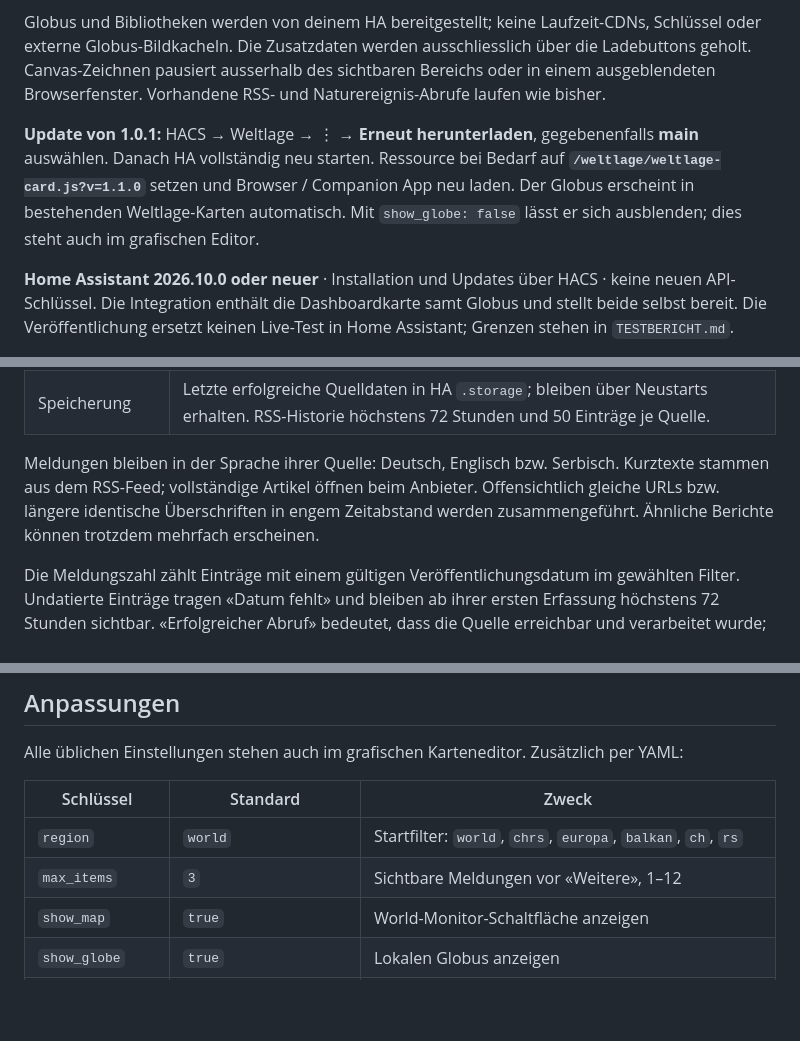
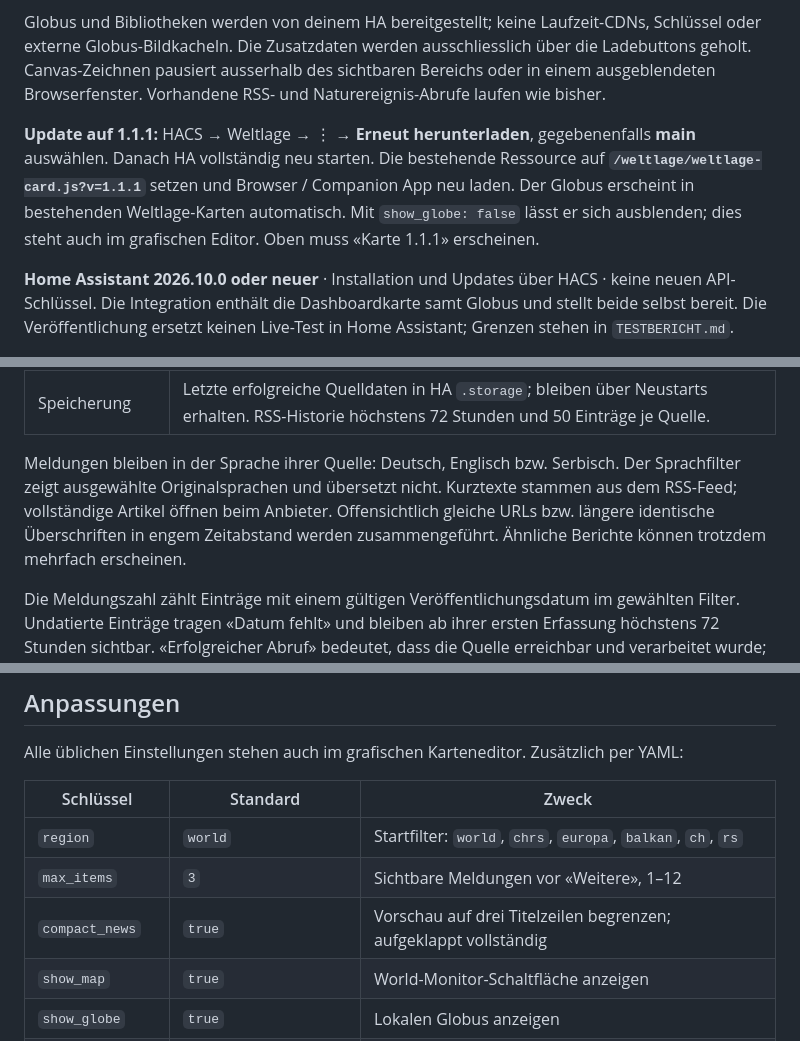
Before and after one commit to AshenSage/ha-weltlage, a Markdown page: README.md, 3 parts joined by grey strips. Drawn GitHub-style; blank space fills up the shorter version.

```diff
--- a/README.md
+++ b/README.md
@@ -14,7 +24,7 @@ Ein eigener Bereich für Weltinformationen: dunkle, taktische Optik, zuerst für
 
 Globus und Bibliotheken werden von deinem HA bereitgestellt; keine Laufzeit-CDNs, Schlüssel oder externe Globus-Bildkacheln. Die Zusatzdaten werden ausschliesslich über die Ladebuttons geholt. Canvas-Zeichnen pausiert ausserhalb des sichtbaren Bereichs oder in einem ausgeblendeten Browserfenster. Vorhandene RSS- und Naturereignis-Abrufe laufen wie bisher.
 
-**Update von 1.0.1:** HACS → Weltlage → ⋮ → **Erneut herunterladen**, gegebenenfalls **main** auswählen. Danach HA vollständig neu starten. Ressource bei Bedarf auf **`/weltlage/weltlage-card.js?v=1.1.0`** setzen und Browser / Companion App neu laden. Der Globus erscheint in bestehenden Weltlage-Karten automatisch. Mit `show_globe: false` lässt er sich ausblenden; dies steht auch im grafischen Editor.
+**Update auf 1.1.1:** HACS → Weltlage → ⋮ → **Erneut herunterladen**, gegebenenfalls **main** auswählen. Danach HA vollständig neu starten. Die bestehende Ressource auf **`/weltlage/weltlage-card.js?v=1.1.1`** setzen und Browser / Companion App neu laden. Der Globus erscheint in bestehenden Weltlage-Karten automatisch. Mit `show_globe: false` lässt er sich ausblenden; dies steht auch im grafischen Editor. Oben muss «Karte 1.1.1» erscheinen.
 
 **Home Assistant 2026.10.0 oder neuer** · Installation und Updates über HACS · keine neuen API-Schlüssel. Die Integration enthält die Dashboardkarte samt Globus und stellt beide selbst bereit. Die Veröffentlichung ersetzt keinen Live-Test in Home Assistant; Grenzen stehen in `TESTBERICHT.md`.
 
@@ -67,7 +78,7 @@ Die Karte findet die Lagebild-Entität und den Aktualisieren-Button automatisch.
 | Datenqualität | Eigener Status je Quelle; gespeicherte Artikel werden bei Abruffehlern markiert. Warnstatus bei fehlenden CAP-Daten unbekannt. |
 | Speicherung | Letzte erfolgreiche Quelldaten in HA `.storage`; bleiben über Neustarts erhalten. RSS-Historie höchstens 72 Stunden und 50 Einträge je Quelle. |
 
-Meldungen bleiben in der Sprache ihrer Quelle: Deutsch, Englisch bzw. Serbisch. Kurztexte stammen aus dem RSS-Feed; vollständige Artikel öffnen beim Anbieter. Offensichtlich gleiche URLs bzw. längere identische Überschriften in engem Zeitabstand werden zusammengeführt. Ähnliche Berichte können trotzdem mehrfach erscheinen.
+Meldungen bleiben in der Sprache ihrer Quelle: Deutsch, Englisch bzw. Serbisch. Der Sprachfilter zeigt ausgewählte Originalsprachen und übersetzt nicht. Kurztexte stammen aus dem RSS-Feed; vollständige Artikel öffnen beim Anbieter. Offensichtlich gleiche URLs bzw. längere identische Überschriften in engem Zeitabstand werden zusammengeführt. Ähnliche Berichte können trotzdem mehrfach erscheinen.
 
 Die Meldungszahl zählt Einträge mit einem gültigen Veröffentlichungsdatum im gewählten Filter. Undatierte Einträge tragen «Datum fehlt» und bleiben ab ihrer ersten Erfassung höchstens 72 Stunden sichtbar. «Erfolgreicher Abruf» bedeutet, dass die Quelle erreichbar und verarbeitet wurde; der neueste Artikel kann trotzdem älter sein.
 
@@ -105,6 +116,7 @@ Alle üblichen Einstellungen stehen auch im grafischen Karteneditor. Zusätzlich
 | --- | --- | --- |
 | `region` | `world` | Startfilter: `world`, `chrs`, `europa`, `balkan`, `ch`, `rs` |
 | `max_items` | `3` | Sichtbare Meldungen vor «Weitere», 1–12 |
+| `compact_news` | `true` | Vorschau auf drei Titelzeilen begrenzen; aufgeklappt vollständig |
 | `show_map` | `true` | World-Monitor-Schaltfläche anzeigen |
 | `show_globe` | `true` | Lokalen Globus anzeigen |
 | `entity` | automatische Erkennung | Lagebild-Entität explizit wählen |
```
Also changed, not shown: other parts of README.md (+14 -2 lines), CHANGELOG.md (+9 -0 lines), TESTBERICHT.md (+8 -8 lines), docs/globus-mobile.png, docs/mobile-meldungen.png (added), 15 other files.
